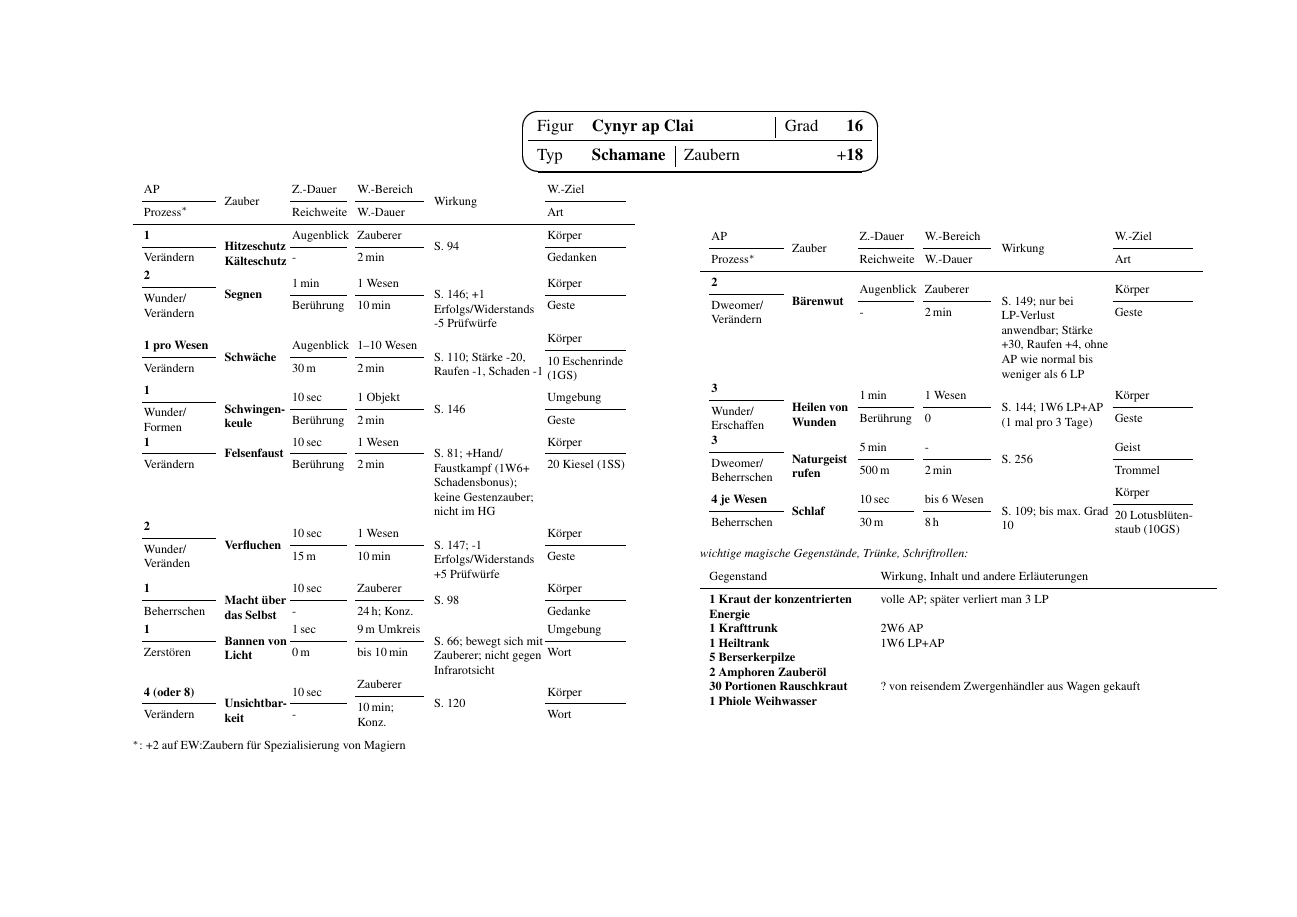
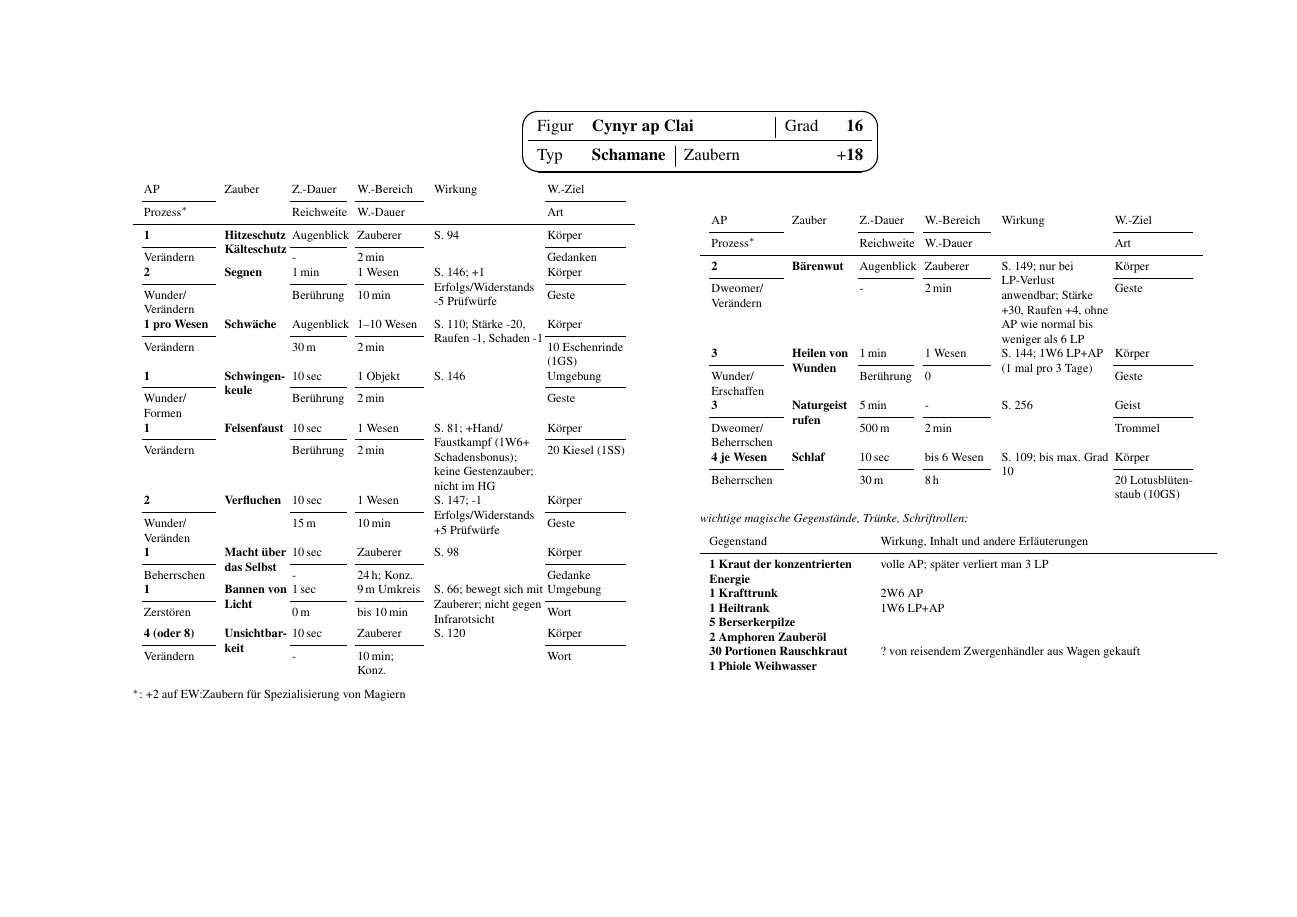
Before and after one commit to vaeth/m5figur-mv, a LaTeX document (m5bsp-mv.tex, which reads m5figur-mv.cls): page 3 of 12. Compiled offline with pdfLaTeX.

Commit message:
Ausrichtung der Zaubertabellen am Kopf. Ausbau von Tippfehlern in Kommentaren

```diff
--- a/m5bsp-mv.tex
+++ b/m5bsp-mv.tex
@@ -55,7 +55,7 @@
 
 
 
-\documentclass{m5figur-mv}[2015/07/31]
+\documentclass{m5figur-mv}[2016/01/04]
 % Der Datumsteil [...] ist optional, aber wir stellen damit "sicher", dass
 % eine aktuelle Version von m5figur-mv.cls benutzt wird (falls auf dem Rechner
 % eine veraltete vorhanden sein sollte, wird eine Warnung gedruckt).
--- a/m5figur-mv.cls
+++ b/m5figur-mv.cls
@@ -16,7 +16,7 @@
 % Die Anleitung zur Benutzung dieser Datei befindet sich in m5bsp-mv.tex
 
 \NeedsTeXFormat{LaTeX2e}[1995/12/01]
-\ProvidesClass{m5figur-mv}[2015/07/31]
+\ProvidesClass{m5figur-mv}[2016/01/04]
 
 \PassOptionsToClass{11pt,a4paper,oneside,landscape}{article}
 
@@ -432,7 +432,7 @@
 
 % Internes Interface: Eintrag in Zauberliste
 
-\newcommand{\mg@stack}[4]{\begin{tabular}{#1}%
+\newcommand{\mg@stack}[4]{\begin{tabular}[t]{#1}%
 	\mg@sep#3\tabularnewline\cmidrule#2{1-1}%
 	\mg@sep#4%
 	\end{tabular}}
```
Also changed, not shown: m5bsp-mv.tex (10 more changed lines).
